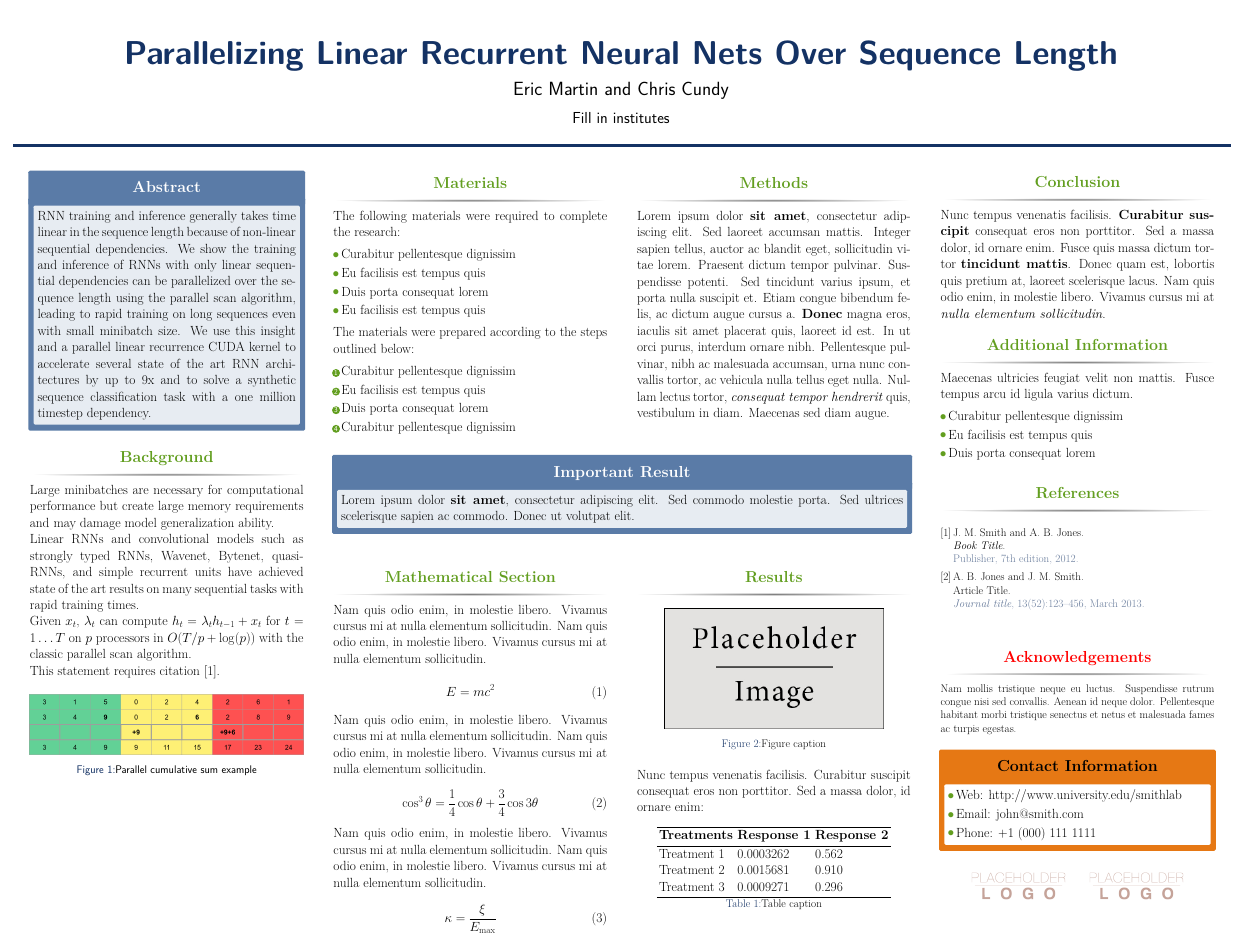
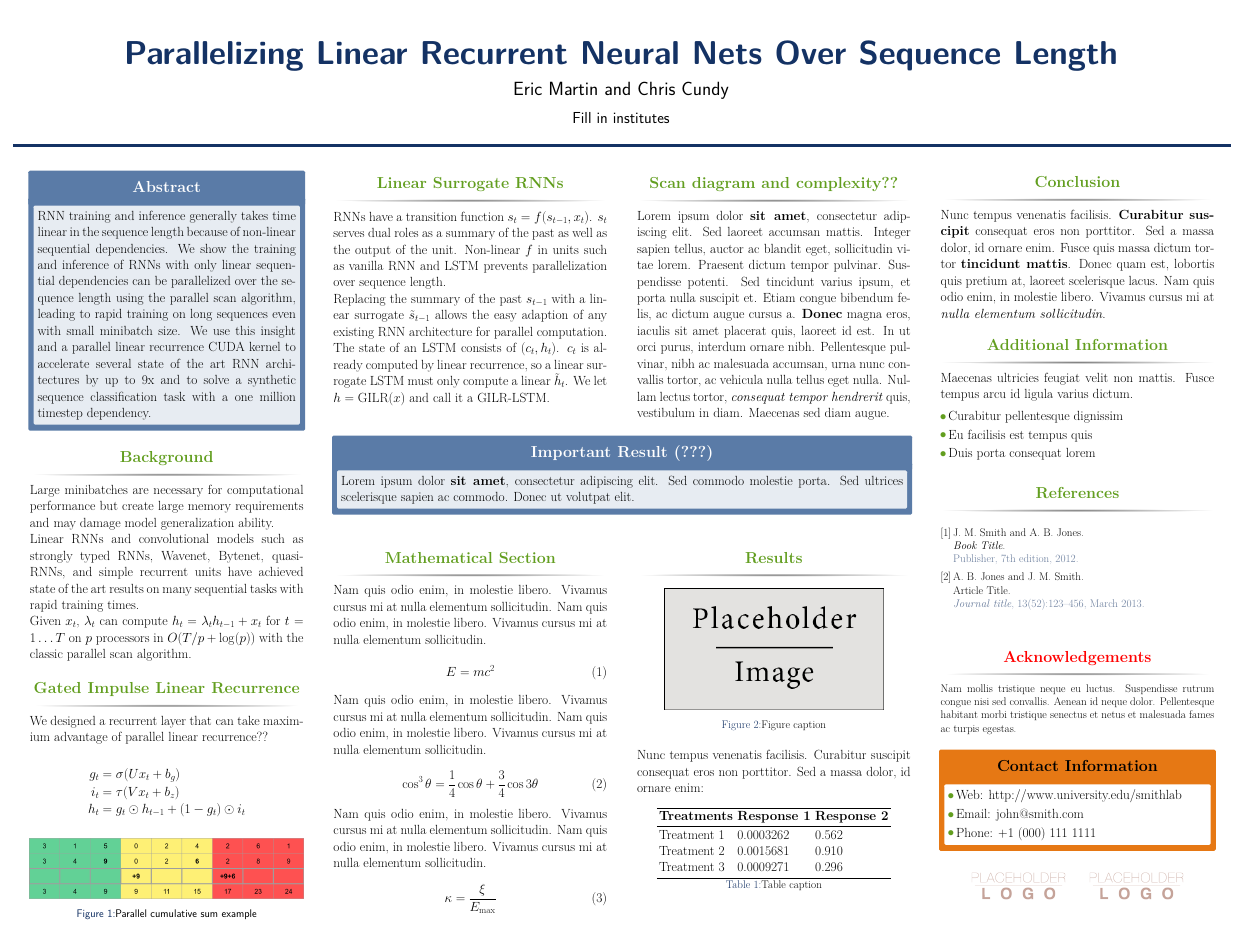
Before and after one commit to eamartin/parallelizing_linear_rnns, a LaTeX poster (poster/main.tex): the whole page. Compiled offline with pdfLaTeX.

Commit message:
Add GILR-LSTM description

```diff
--- a/poster/main.tex
+++ b/poster/main.tex
@@ -118,9 +116,17 @@ have achieved state of the art results on many sequential tasks with rapid train
 
 Given $x_t$, $\lambda_t$ can compute $h_t=\lambda_t h_{t-1} + x_t$ for $t=1\ldots T$ on $p$
 processors in $O(T/p + \log(p))$ with the classic parallel scan algorithm.
+\end{block}
 
-This statement requires citation \cite{Smith:2012qr}.
 
+\begin{block}{Gated Impulse Linear Recurrence}
+We designed a recurrent layer that can take maximium advantage of parallel linear recurrence??
+
+\begin{align*}
+g_t &= \sigma(Ux_t + b_g) \\
+i_t &= \tau(Vx_t + b_z) \\
+h_t &= g_t \odot h_{t-1} + (1-g_t)\odot i_t
+\end{align*}
 \end{block}
 
 %------------------------------------------------
@@ -146,25 +152,18 @@ This statement requires citation \cite{Smith:2012qr}.
 %	MATERIALS
 %----------------------------------------------------------------------------------------
 
-\begin{block}{Materials}
+\begin{block}{Linear Surrogate RNNs}
 
-The following materials were required to complete the research:
+RNNs have a transition function $s_t = f(s_{t-1},x_t)$. $s_t$ serves dual roles as a
+summary of the past as well as the output of the unit. Non-linear $f$ in units such
+as vanilla RNN and LSTM prevents parallelization over sequence length.
 
-\begin{itemize}
-\item Curabitur pellentesque dignissim
-\item Eu facilisis est tempus quis
-\item Duis porta consequat lorem
-\item Eu facilisis est tempus quis
-\end{itemize}
+Replacing the summary of the past $s_{t-1}$ with a linear surrogate $\tilde{s}_{t-1}$
+allows the easy adaption of any existing RNN architecture for parallel computation.
 
-The materials were prepared according to the steps outlined below:
-
-\begin{enumerate}
-\item Curabitur pellentesque dignissim
-\item Eu facilisis est tempus quis
-\item Duis porta consequat lorem
-\item Curabitur pellentesque dignissim
-\end{enumerate}
+The state of an LSTM consists of $(c_t, h_t)$. $c_t$ is already computed
+by linear recurrence, so a linear surrogate LSTM must only compute a
+linear $\tilde{h}_t$. We let $h = \text{GILR}(x)$ and call it a GILR-LSTM.
 
 \end{block}
 
@@ -178,7 +177,7 @@ The materials were prepared according to the steps outlined below:
 %	METHODS
 %----------------------------------------------------------------------------------------
 
-\begin{block}{Methods}
+\begin{block}{Scan diagram and complexity??}
 
 Lorem ipsum dolor \textbf{sit amet}, consectetur adipiscing elit. Sed laoreet accumsan mattis. Integer sapien tellus, auctor ac blandit eget, sollicitudin vitae lorem. Praesent dictum tempor pulvinar. Suspendisse potenti. Sed tincidunt varius ipsum, et porta nulla suscipit et. Etiam congue bibendum felis, ac dictum augue cursus a. \textbf{Donec} magna eros, iaculis sit amet placerat quis, laoreet id est. In ut orci purus, interdum ornare nibh. Pellentesque pulvinar, nibh ac malesuada accumsan, urna nunc convallis tortor, ac vehicula nulla tellus eget nulla. Nullam lectus tortor, \textit{consequat tempor hendrerit} quis, vestibulum in diam. Maecenas sed diam augue.
 
@@ -194,7 +193,7 @@ Lorem ipsum dolor \textbf{sit amet}, consectetur adipiscing elit. Sed laoreet ac
 %	IMPORTANT RESULT
 %----------------------------------------------------------------------------------------
 
-\begin{alertblock}{Important Result}
+\begin{alertblock}{Important Result (???)}
 
 Lorem ipsum dolor \textbf{sit amet}, consectetur adipiscing elit. Sed commodo molestie porta. Sed ultrices scelerisque sapien ac commodo. Donec ut volutpat elit.
 
```
Also changed, not shown: poster/main.pdf, poster/main.tex (2 more changed lines), 2 other files.
